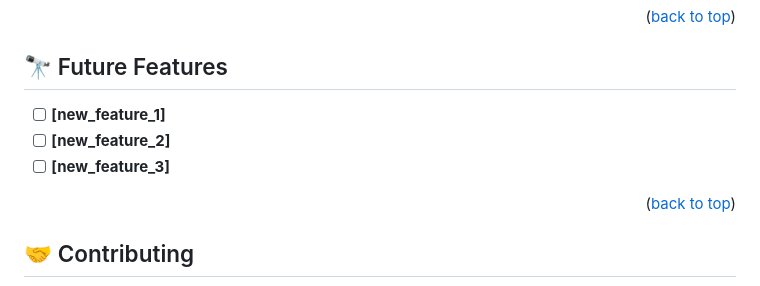
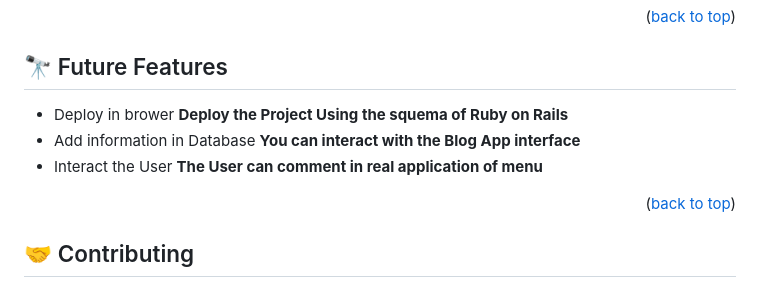
Before and after one commit to cvalencia1991/BlogApp, a Markdown page: README.md, the part around one of its changes. Rendered like a GitHub page.

```diff
--- a/README.md
+++ b/README.md
@@ -171,8 +171,8 @@ You can deploy this project using:
 ## 🔭 Future Features <a name="future-features"></a>
 
 
-- [ ] **[new_feature_1]**
-- [ ] **[new_feature_2]**
-- [ ] **[new_feature_3]**
+- Deploy in brower **Deploy the Project Using the squema of Ruby on Rails**
+- Add information in Database **You can interact with the Blog App interface**
+- Interact the User **The User can comment in real application of menu**
 
 <p align="right">(<a href="#readme-top">back to top</a>)</p>
```
Also changed, not shown: other parts of README.md (+1 -3 lines).
